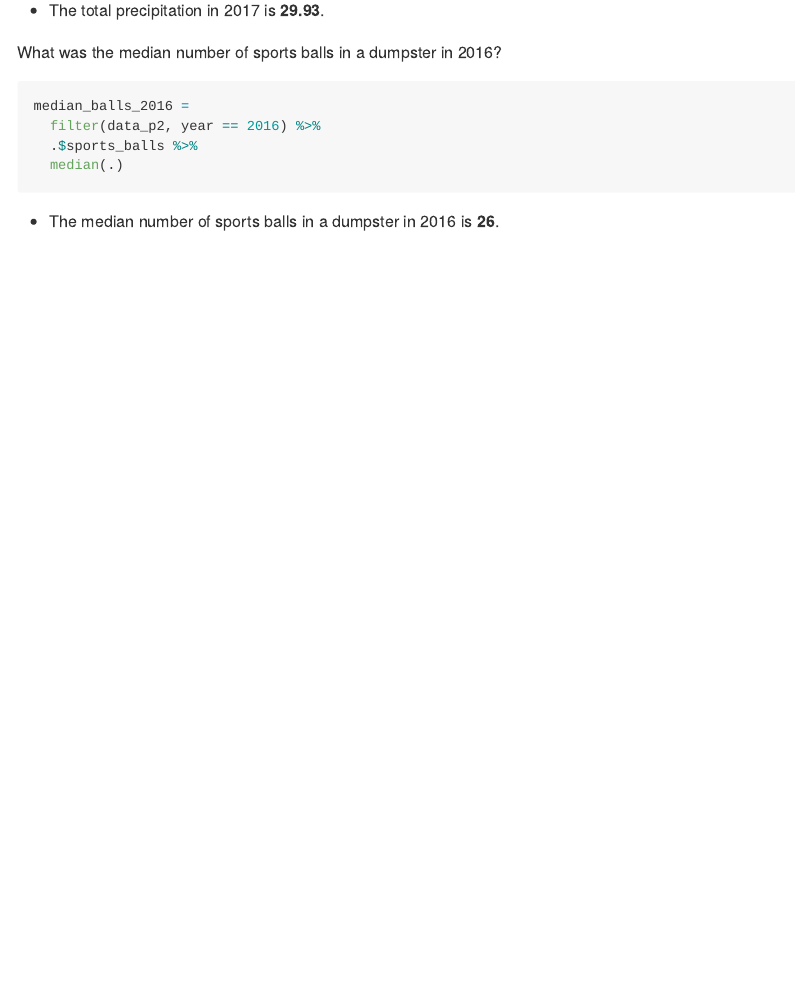
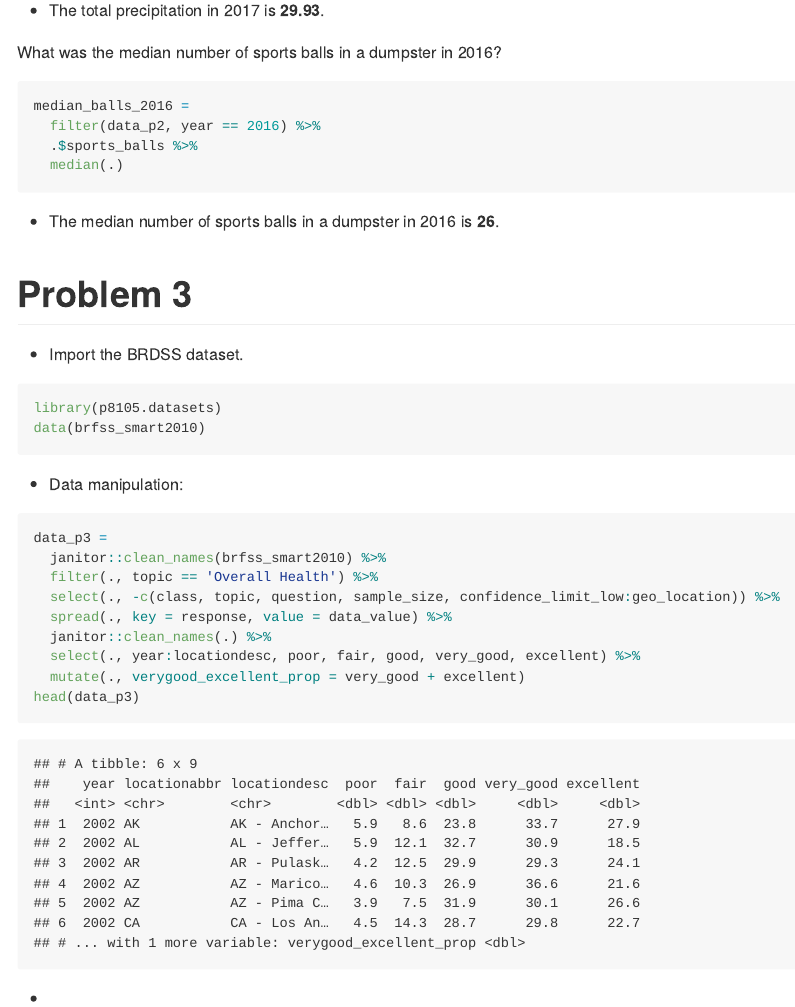
Before and after one commit to JunyuanZ3036/p8105_hw2_jz3036, an R Markdown document (p8105_hw2_jz3036.Rmd): the page in a window 1100 px wide, from 5330 px down. The pictures show the output file p8105_hw2_jz3036.md that the author committed with the source, drawn offline in the style of GitHub; long lines of code are wrapped.

Commit message:
import dataset for problem3. data manipulation.

````diff
--- a/p8105_hw2_jz3036.Rmd
+++ b/p8105_hw2_jz3036.Rmd
@@ -125,3 +125,26 @@ median_balls_2016 =
   median(.)
 ```
 * The median number of sports balls in a dumpster in 2016 is __`r median_balls_2016`__.
+
+# Problem 3
+
+* Import the BRDSS dataset.
+```{r data_import_p3}
+library(p8105.datasets)
+data(brfss_smart2010)
+```
+
+* Data manipulation:
+```{r data_manipulation}
+data_p3 =
+  janitor::clean_names(brfss_smart2010) %>%
+  filter(., topic == 'Overall Health') %>%
+  select(., -c(class, topic, question, sample_size, confidence_limit_low:geo_location)) %>%
+  spread(., key = response, value = data_value) %>%
+  janitor::clean_names(.) %>%
+  select(., year:locationdesc, poor, fair, good, very_good, excellent) %>%
+  mutate(., verygood_excellent_prop = very_good + excellent)
+head(data_p3)
+```
+
+*
````
Also changed, not shown: p8105_hw2_jz3036.md.
